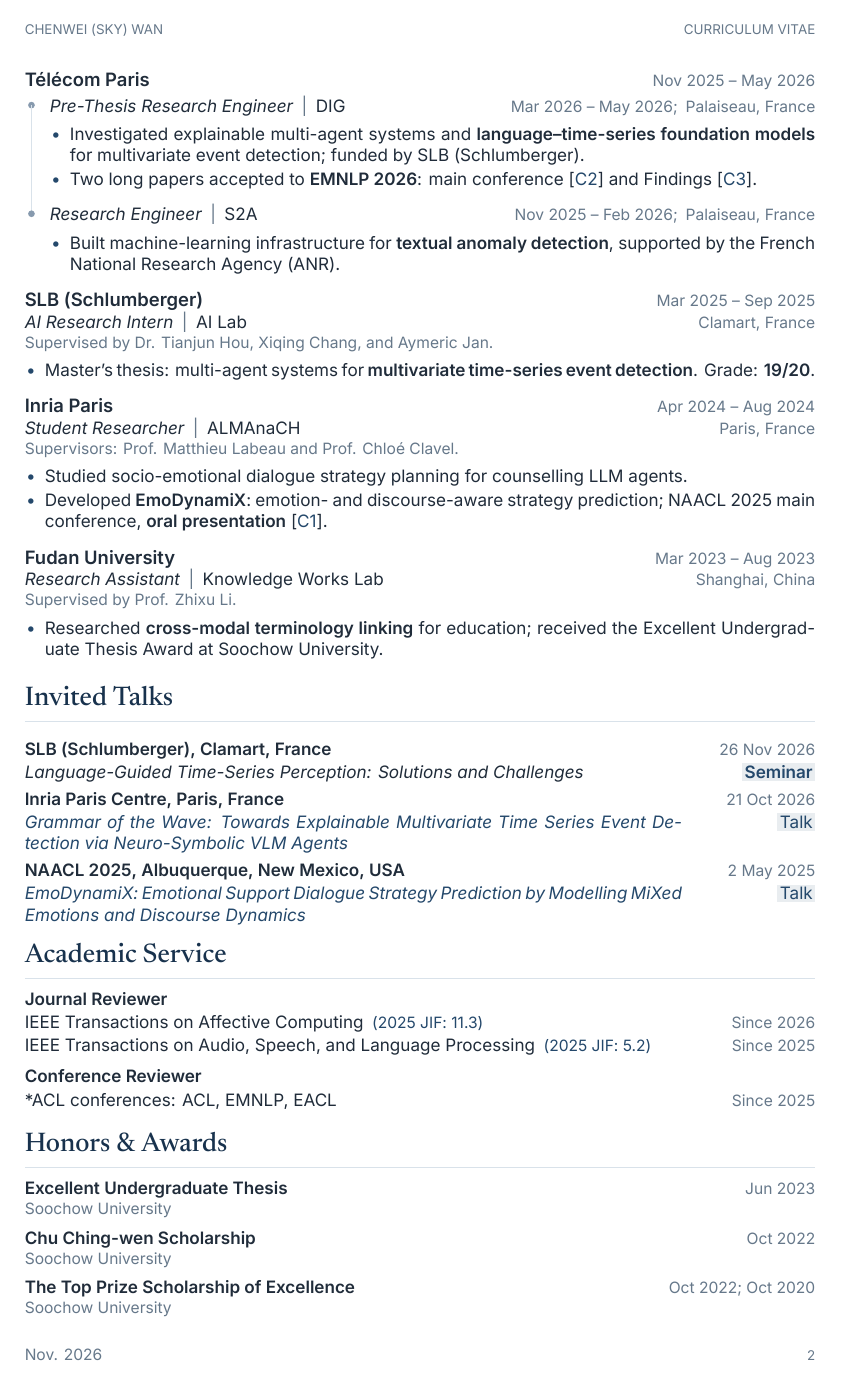
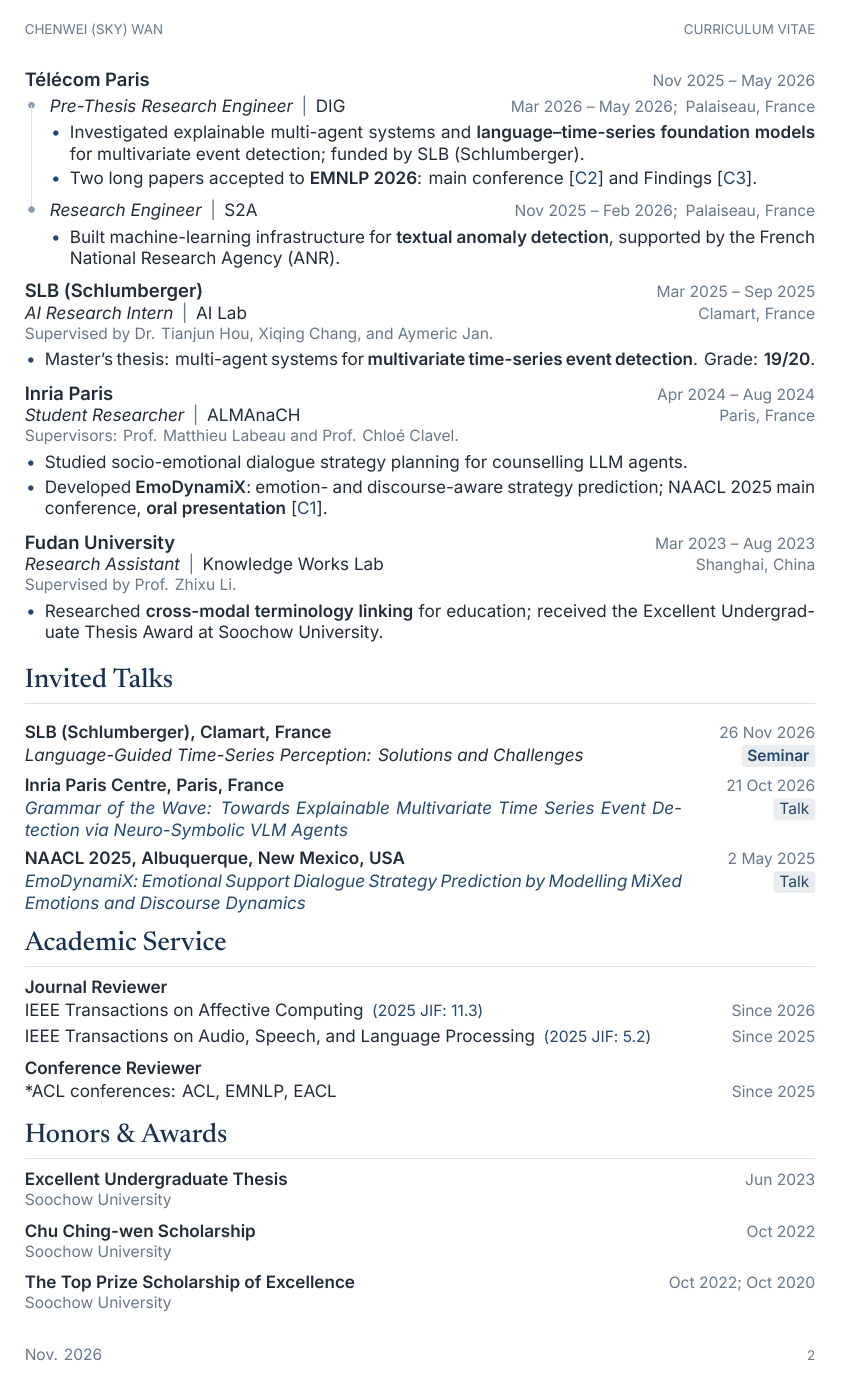
Before and after one commit to cw-wan/cw-wan-cv, a LaTeX document (main.tex, which reads cv-style.sty): page 2 of 2. Compiled offline with XeLaTeX.

Commit message:
Unify CV spacing, round badges, and add subtle logo shadows

```diff
--- a/cv-style.sty
+++ b/cv-style.sty
@@ -26,6 +26,7 @@
 \RequirePackage{titlesec}
 \RequirePackage{fancyhdr}
 \RequirePackage{needspace}
+\RequirePackage{tikz}
 \RequirePackage{hyperref}
 \hypersetup{colorlinks=true,urlcolor=accent,linkcolor=accent,citecolor=accent,pdftitle={Chenwei (Sky) Wan | Curriculum Vitae},pdfauthor={Chenwei (Sky) Wan},pdfsubject={Research experience and publications},bookmarksopen=true}
 \urlstyle{same}
@@ -44,7 +45,12 @@
 \cvjustify
 \titleformat{\section}{\displayfont\fontsize{16}{18}\selectfont\color{heading}}{}{0pt}{}[\vspace{4pt}{\color{hairline}\titlerule[0.45pt]}]
 \titlespacing*{\section}{0pt}{8pt}{7pt}
-\setlist[itemize]{leftmargin=12pt,label=\textcolor{accent}{\textbullet},itemsep=1.5pt,topsep=3pt,parsep=0pt,partopsep=0pt,before={\cvbody\cvjustify}}
+% Shared vertical rhythm: main entries and the smaller items within them.
+\newlength{\cventrysep}
+\setlength{\cventrysep}{5pt}
+\newlength{\cvitemsep}
+\setlength{\cvitemsep}{2pt}
+\setlist[itemize]{leftmargin=12pt,label=\textcolor{accent}{\textbullet},itemsep=\cvitemsep,topsep=\cvitemsep,parsep=0pt,partopsep=0pt,before={\cvbody\cvjustify}}
 % Shared role/department style for individual and grouped appointments.
 \newcommand{\cvrole}[2]{%
   {\cvbody\itshape #1}%
@@ -52,13 +58,19 @@
     \nobreak\enspace{\cvbody\color{muted}\textbar}\nobreak\enspace
     {\cvbody\mbox{#2}}%
   \fi}
-\newcommand{\entry}[5]{\Needspace{5\baselineskip}\vspace{5pt}\cvinstitution{#1}\hfill\cvdate{#2}\par\vspace{-1pt}\cvrole{#3}{#4}\hfill{\cvsmall\color{muted}#5}\par}
+\newcommand{\entry}[5]{\Needspace{5\baselineskip}\addvspace{\cventrysep}\cvinstitution{#1}\hfill\cvdate{#2}\par\vspace{-1pt}\cvrole{#3}{#4}\hfill{\cvsmall\color{muted}#5}\par}
 \newcommand{\detail}[1]{{\cvsmall\color{muted}#1\par}}
+% Shared, baseline-aligned rounded background for compact semantic labels.
+\newcommand{\cvbadge}[4]{%
+  \tikz[baseline=(cvbadge.base)]{%
+    \node[fill=#1,draw=none,rounded corners=1.5pt,
+      inner xsep=#2,inner ysep=#3,outer sep=0pt,
+      minimum size=0pt] (cvbadge) {#4};}}
 % Talk metadata follows the same institution/date pattern as experience.
-\newcommand{\talktype}[1]{\begingroup\setlength{\fboxsep}{1.5pt}%
-  \colorbox{accent!10}{\cvbody\color{accent}#1}\endgroup}
+\newcommand{\talktype}[1]{%
+  \cvbadge{accent!10}{3.5pt}{3pt}{\cvsmall\color{accent}#1}}
 \newcommand{\talkentry}[4]{%
-  \par\addvspace{4pt}\noindent\begin{minipage}{\linewidth}
+  \par\addvspace{\cventrysep}\noindent\begin{minipage}{\linewidth}
     \setlength{\parskip}{1pt}%
     \noindent\cvbody\textbf{#1}\hfill\cvdate{#2}\par
     \noindent\begin{minipage}[t]{\dimexpr\linewidth-28mm\relax}
@@ -77,7 +89,7 @@
   \mbox{C = Conference paper}\qquad\mbox{J = Journal paper}\qquad
   \mbox{* = Equal contribution}\qquad
   \mbox{\textdagger{} = Corresponding author}\par}}
-\newcommand{\pubyear}[1]{\par\addvspace{5pt}\Needspace{6\baselineskip}%
+\newcommand{\pubyear}[1]{\par\addvspace{\cventrysep}\Needspace{6\baselineskip}%
   {\cvbody\bfseries\color{heading}#1\par}\nobreak\vspace{3pt}}
 \definecolor{pubshade}{HTML}{F0F4F8}
 % Keep each publication together; tint first- or equal-first-author entries.
@@ -86,13 +98,13 @@
   \def\pubentrycolor{white}\ifnum#1=1\def\pubentrycolor{pubshade}\fi
   \noindent\hspace*{-3pt}\colorbox{\pubentrycolor}{%
     \begin{minipage}[t]{\dimexpr\linewidth-3pt\relax}%
-      \noindent\cvbody\cvjustify\setlength{\parskip}{2pt}#2\par
+      \noindent\cvbody\cvjustify\setlength{\parskip}{\cvitemsep}#2\par
     \end{minipage}}\par
   \endgroup
 }{}
 \makeatletter
 \renewenvironment{thebibliography}[1]{%
-  \list{\@biblabel{\@arabic\c@enumiv}}{\settowidth\labelwidth{C99.}\leftmargin\labelwidth\advance\leftmargin\labelsep\usecounter{enumiv}\setlength{\itemsep}{4pt}\setlength{\parsep}{2pt}\setlength{\topsep}{0pt}\setlength{\partopsep}{0pt}}%
+  \list{\@biblabel{\@arabic\c@enumiv}}{\settowidth\labelwidth{C99.}\leftmargin\labelwidth\advance\leftmargin\labelsep\usecounter{enumiv}\setlength{\itemsep}{\cventrysep}\setlength{\parsep}{\cvitemsep}\setlength{\topsep}{0pt}\setlength{\partopsep}{0pt}}%
   \cvbody\cvjustify\clubpenalty=10000\widowpenalty=10000
 }{\endlist}
 \renewcommand{\@biblabel}[1]{{\cvsmall\color{muted}#1.}}
@@ -126,28 +138,28 @@
 \definecolor{oral}{HTML}{24486B}
 \definecolor{award}{HTML}{395A72}
 \definecolor{spotlight}{HTML}{39688A}
-\newcommand{\pubhighlight}[2][oral]{\begingroup\setlength{\fboxsep}{3.5pt}\colorbox{#1!12}{\fontsize{7.5}{9}\selectfont\bfseries\color{#1}\MakeUppercase{#2}}\endgroup}
+\newcommand{\pubhighlight}[2][oral]{%
+  \cvbadge{#1!12}{3.5pt}{3.5pt}{\fontsize{7.5}{9}\selectfont\bfseries\color{#1}\MakeUppercase{#2}}}
 
 % Degree and discipline retain separate typographic roles.
 \newcommand{\degreefield}[2]{{\bfseries #1}\enspace{\color{muted}\textbar}\enspace{\itshape #2}}
 
 % Consecutive positions at one institution. The group stays together on a page.
-\RequirePackage{tikz}
 \newcounter{careerposition}
 \newlength{\careertextwidth}
 \newenvironment{positiongroup}[2]{%
-  \par\addvspace{5pt}\noindent\begin{minipage}{\linewidth}
+  \par\addvspace{\cventrysep}\noindent\begin{minipage}{\linewidth}
   \cvinstitution{#1}\hfill\cvdate{#2}\par\vspace{2.5pt}
   \setcounter{careerposition}{0}%
   \setlength{\careertextwidth}{\dimexpr\linewidth-15pt\relax}%
   \hspace*{2pt}\begin{tikzpicture}
-}{\end{tikzpicture}\end{minipage}\par\vspace{1pt}}
+}{\end{tikzpicture}\end{minipage}\par}
 \newcommand{\careerrole}[5]{%
   \stepcounter{careerposition}%
   \ifnum\value{careerposition}=1
     \coordinate (careerstart) at (0,0);
   \else
-    \coordinate (careerstart) at ([yshift=-6pt]careerprevious.south west);
+    \coordinate (careerstart) at ([yshift=-\cventrysep]careerprevious.south west);
   \fi
   \node[anchor=north west,inner sep=0pt,outer sep=0pt,text width=\careertextwidth,
     font=\cvbody,text=ink,align=justify] (careerrole\arabic{careerposition}) at (careerstart) {%
@@ -174,16 +186,36 @@
   \hspace{3.5pt}#2}}
 \newcommand{\contactsep}{\hspace{13pt}}
 
+% A feathered crescent hugs the lower-right edge of the original emblem.
+% Exclude the decoration from the box so education spacing stays unchanged.
+\newcommand{\schoollogo}[1]{%
+  \begin{tikzpicture}
+    \path[use as bounding box] (-4.5mm,-4.5mm) rectangle (4.5mm,4.5mm);
+    \node[inner sep=0pt,outer sep=0pt] at (0,0)
+      {\includegraphics[width=9mm,height=9mm,keepaspectratio]{#1}};
+    \begin{pgfinterruptboundingbox}
+      \begin{scope}[even odd rule]
+        % Draw only outside the emblem, without clipping the original artwork.
+        \clip (-6mm,-6mm) rectangle (6mm,6mm)
+          (0,0) circle [radius=4.5mm];
+        \foreach \r/\alpha in {4.75/.006,4.70/.009,4.65/.011,4.60/.015,
+          4.55/.019,4.50/.023,4.45/.026,4.40/.030,4.35/.034,4.30/.038}{%
+          \fill[ink,opacity=\alpha] (0.28mm,-0.36mm) circle [radius=\r mm];
+        }
+      \end{scope}
+    \end{pgfinterruptboundingbox}
+  \end{tikzpicture}}
+
 \newcommand{\educationentry}[6]{%
-  \par\addvspace{5pt}\noindent
+  \par\addvspace{\cventrysep}\noindent
   \begin{minipage}[c]{9mm}
     \centering
-    \includegraphics[width=9mm,height=9mm,keepaspectratio]{#1}
+    \schoollogo{#1}
   \end{minipage}\hspace{3mm}%
   \begin{minipage}[c]{\dimexpr\linewidth-12mm\relax}
     \cvinstitution{#2}\hfill\cvdate{#3}\par
     {\color{ink}#4}\hfill{\cvsmall\color{muted}#5}\par
-  \end{minipage}\par\vspace{2pt}
+  \end{minipage}\par\vspace{\cvitemsep}
   \noindent\hspace*{12mm}\begin{minipage}{\dimexpr\linewidth-12mm\relax}
     #6
   \end{minipage}\par
--- a/main.tex
+++ b/main.tex
@@ -91,18 +91,19 @@ Language-Guided Time-Series Perception: Solutions and Challenges}
 \textbf{Journal Reviewer}\par
 {\cvbody
 IEEE Transactions on Affective Computing\enspace\href{https://open.ieee.org/wp-content/uploads/IEEE-Title-List-September-2026-CAPES.pdf}{{\cvsmall (2025 JIF: 11.3)}}\hfill\cvdate{Since 2026}\par
+\addvspace{\cvitemsep}
 IEEE Transactions on Audio, Speech, and Language Processing\enspace\href{https://open.ieee.org/wp-content/uploads/IEEE-Title-List-September-2026-CAPES.pdf}{{\cvsmall (2025 JIF: 5.2)}}\hfill\cvdate{Since 2025}\par}
-\vspace{5pt}
+\addvspace{\cventrysep}
 \textbf{Conference Reviewer}\par
 {\cvbody *ACL conferences: ACL, EMNLP, EACL\hfill\cvdate{Since 2025}\par}
 
 \section{Honors \& Awards}
 \textbf{Excellent Undergraduate Thesis}\hfill\cvdate{Jun 2023}\par
 \detail{Soochow University}
-\vspace{4pt}
+\addvspace{\cventrysep}
 \textbf{Chu Ching-wen Scholarship}\hfill\cvdate{Oct 2022}\par
 \detail{Soochow University}
-\vspace{4pt}
+\addvspace{\cventrysep}
 \textbf{The Top Prize Scholarship of Excellence}\hfill\cvdate{Oct 2022; Oct 2020}\par
 \detail{Soochow University}
 
```
Also changed, not shown: README.md, main.pdf.
